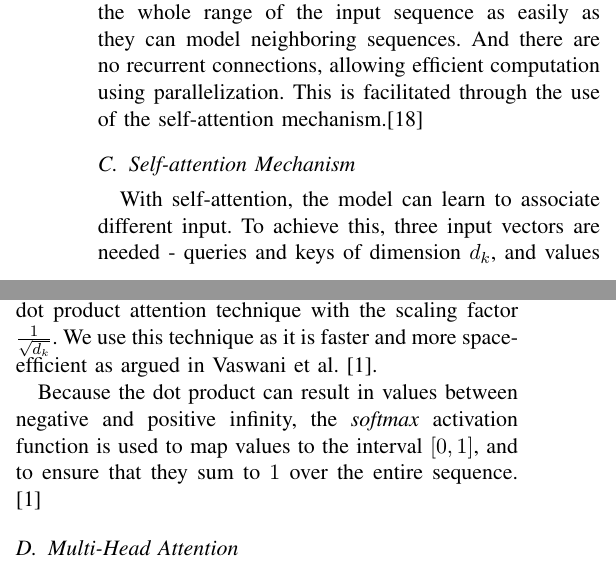
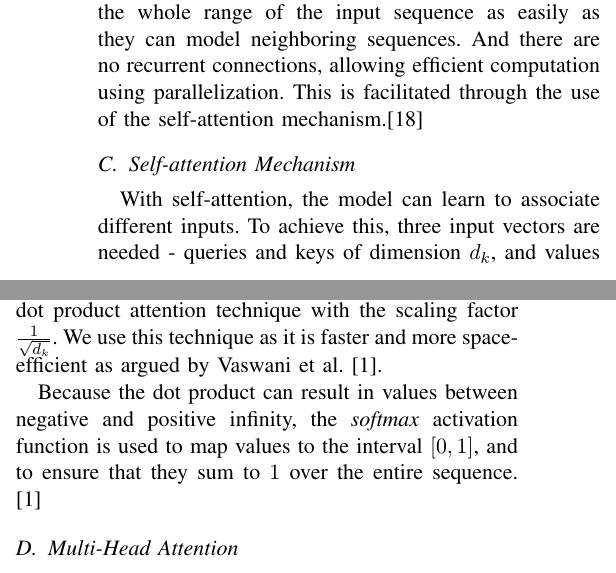
Before and after one commit to chhoumann/P6, a LaTeX paper (master.tex, which reads sections/self-attention.tex): two parts of the columns of page 6 of 12, joined at a grey line, cut so that both start at the same text. Compiled offline with pdfLaTeX; a missing font is replaced by an installed copy or a similar font; a LaTeX package or settings file that is missing is left out.

Commit message:
Update self-attention.tex

```diff
--- a/sections/self-attention.tex
+++ b/sections/self-attention.tex
@@ -1,7 +1,5 @@
 \subsection{Self-attention Mechanism}\label{sec:self-attention mechanism}
-
-
-With self-attention, the model can learn to associate different input.
+With self-attention, the model can learn to associate different inputs.
 To achieve this, three input vectors are needed - queries and keys of dimension $d_k$, and values of dimension $d_v$.
 The attention function maps the query and the set of key-value pairs to some output, where the output is a weighted sum of the values.
 The weight of each value is calculated using a compatibility function.
@@ -16,6 +14,6 @@ $$
 
 Additive attention and dot product attention are among some of the most common attention functions used.
 For the purposes of this project, we decided to use the scaled dot product attention technique with the scaling factor $\frac{1}{\sqrt{d_k}}$.
-We use this technique as it is faster and more space-efficient as argued in \citet{AttentionIsAllYouNeed}.
+We use this technique as it is faster and more space-efficient as argued by \citet{AttentionIsAllYouNeed}.
 
 Because the dot product can result in values between negative and positive infinity, the \textit{softmax} activation function is used to map values to the interval $[0,1]$, and to ensure that they sum to $1$ over the entire sequence. \cite{AttentionIsAllYouNeed}
```
